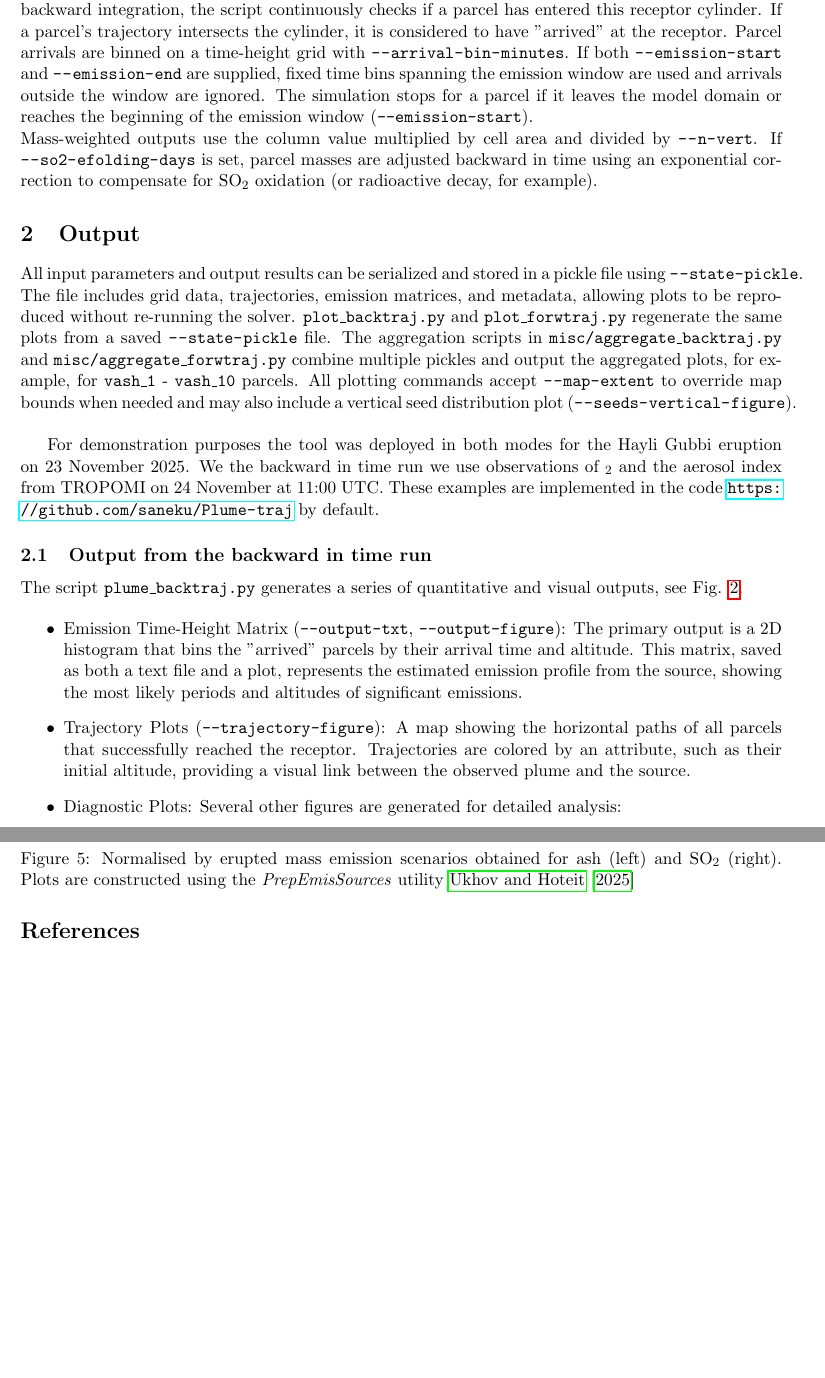
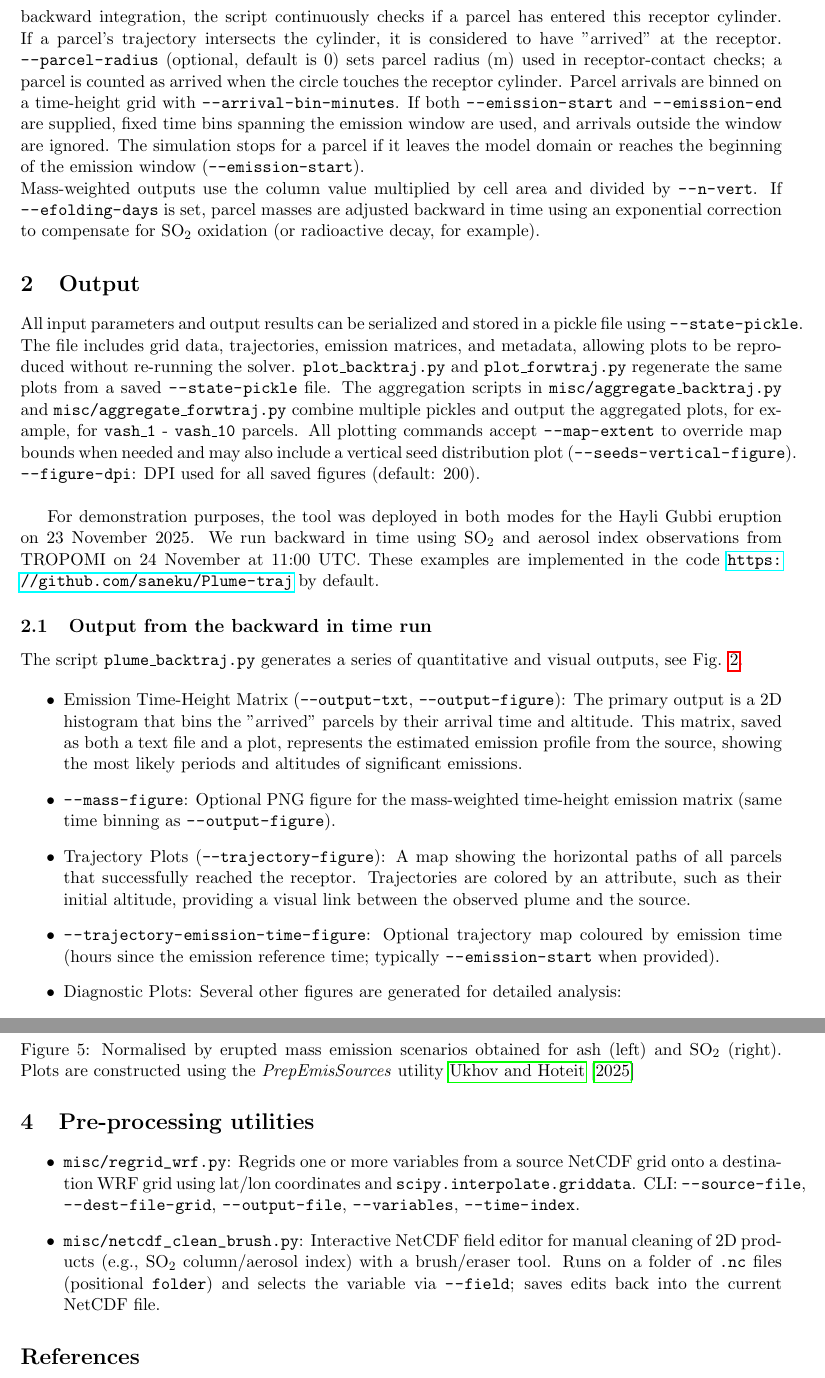
Before and after one commit to saneku/Plume-traj, a LaTeX document (doc/plume-traj.tex): two parts of pages 4 and 7 of 7, joined at a grey line, cut so that both start at the same text, the shorter picture padded with empty space. Compiled offline with pdfLaTeX.

Commit message:
Renamed the CLI flag --so2-efolding-days to --efolding-days in the backward mode. minor changes in the doc

```diff
--- a/doc/plume-traj.tex
+++ b/doc/plume-traj.tex
@@ -130,15 +125,16 @@ Figure \ref{fig:grav_settl_velocities} illustrates the settling velocities of as
 
 
 \subsection{Source Attribution}
-To identify the origin of the plume, a cylindrical "receptor" region is defined around the known coordinates of the source (\texttt{--receptor-lat}, \texttt{--receptor-lon}). This cylinder has a user-defined radius (\texttt{--receptor-radius}) and vertical extent (\texttt{--receptor-min-h}, \texttt{--receptor-max-h}). During the backward integration, the script continuously checks if a parcel has entered this receptor cylinder. If a parcel's trajectory intersects the cylinder, it is considered to have "arrived" at the receptor.  Parcel arrivals are binned on a time-height grid with \path{--arrival-bin-minutes}. If both \path{--emission-start} and \path{--emission-end} are supplied, fixed time bins spanning the emission window are used and arrivals outside the window are ignored. The simulation stops for a parcel if it leaves the model domain or reaches the beginning of the emission window (\texttt{--emission-start}).
+To identify the origin of the plume, a cylindrical "receptor" region is defined around the known coordinates of the source (\texttt{--receptor-lat}, \texttt{--receptor-lon}). This cylinder has a user-defined radius (\texttt{--receptor-radius}) and vertical extent (\texttt{--receptor-min-h}, \texttt{--receptor-max-h}). During the backward integration, the script continuously checks if a parcel has entered this receptor cylinder. If a parcel's trajectory intersects the cylinder, it is considered to have "arrived" at the receptor. \path{--parcel-radius} (optional, default is 0) sets parcel radius (m) used in receptor-contact checks; a parcel is counted as arrived when the circle touches the receptor cylinder. Parcel arrivals are binned on a time-height grid with \path{--arrival-bin-minutes}. If both \path{--emission-start} and \path{--emission-end} are supplied, fixed time bins spanning the emission window are used, and arrivals outside the window are ignored. The simulation stops for a parcel if it leaves the model domain or reaches the beginning of the emission window (\texttt{--emission-start}).
 \\
-Mass-weighted outputs use the column value multiplied by cell area and divided by \path{--n-vert}. If \path{--so2-efolding-days} is set, parcel masses are adjusted backward in time using an exponential correction to compensate for SO$_2$ oxidation (or radioactive decay, for example).
+Mass-weighted outputs use the column value multiplied by cell area and divided by \path{--n-vert}. If \path{--efolding-days} is set, parcel masses are adjusted backward in time using an exponential correction to compensate for SO$_2$ oxidation (or radioactive decay, for example).
 
 
 \section{Output}
-All input parameters and output results can be serialized and stored in a pickle file using \path{--state-pickle}. The file includes grid data, trajectories, emission matrices, and metadata, allowing plots to be reproduced without re-running the solver. \texttt{plot\_backtraj.py} and \texttt{plot\_forwtraj.py} regenerate the same plots from a saved \path{--state-pickle} file. The aggregation scripts in \texttt{misc/aggregate\_backtraj.py} and \texttt{misc/aggregate\_forwtraj.py} combine multiple pickles and output the aggregated plots, for example, for \texttt{vash\_1}\ - \texttt{vash\_{10}} parcels. All plotting commands accept \path{--map-extent} to override map bounds when needed and may also include a vertical seed distribution plot (\path{--seeds-vertical-figure}). \\
+All input parameters and output results can be serialized and stored in a pickle file using \path{--state-pickle}. The file includes grid data, trajectories, emission matrices, and metadata, allowing plots to be reproduced without re-running the solver. \texttt{plot\_backtraj.py} and \texttt{plot\_forwtraj.py} regenerate the same plots from a saved \path{--state-pickle} file. The aggregation scripts in \texttt{misc/aggregate\_backtraj.py} and \texttt{misc/aggregate\_forwtraj.py} combine multiple pickles and output the aggregated plots, for example, for \texttt{vash\_1}\ - \texttt{vash\_{10}} parcels. All plotting commands accept \path{--map-extent} to override map bounds when needed and may also include a vertical seed distribution plot (\path{--seeds-vertical-figure}).
+\path{--figure-dpi}: DPI used for all saved figures (default: 200).\\
 
-For demonstration purposes the tool was deployed in both modes for the Hayli Gubbi eruption on 23 November 2025. We the backward in time run we use observations of $_2$ and the aerosol index from TROPOMI on 24 November at 11:00 UTC. These examples are implemented in the code \url{https://github.com/saneku/Plume-traj} by default.
+For demonstration purposes, the tool was deployed in both modes for the Hayli Gubbi eruption on 23 November 2025. We run backward in time using SO$_2$ and aerosol index observations from TROPOMI on 24 November at 11:00 UTC. These examples are implemented in the code \url{https://github.com/saneku/Plume-traj} by default.
 
 \subsection{Output from the backward in time run}
 The script \texttt{plume\_backtraj.py} generates a series of quantitative and visual outputs, see Fig. \ref{fig:fig2}.
@@ -147,7 +143,12 @@ The script \texttt{plume\_backtraj.py} generates a series of quantitative and vi
 \begin{itemize}
     \item Emission Time-Height Matrix (\texttt{--output-txt}, \texttt{--output-figure}): The primary output is a 2D histogram that bins the "arrived" parcels by their arrival time and altitude. This matrix, saved as both a text file and a plot, represents the estimated emission profile from the source, showing the most likely periods and altitudes of significant emissions.
 
+    \item \path{--mass-figure}: Optional PNG figure for the mass-weighted time-height emission matrix (same time binning as \path{--output-figure}).
+
     \item Trajectory Plots (\texttt{--trajectory-figure}): A map showing the horizontal paths of all parcels that successfully reached the receptor. Trajectories are colored by an attribute, such as their initial altitude, providing a visual link between the observed plume and the source.
+
+    \item \path{--trajectory-emission-time-figure}: Optional trajectory map coloured by emission time (hours since the emission reference time; typically \path{--emission-start} when provided).
+
 
     \item Diagnostic Plots: Several other figures are generated for detailed analysis:
     \begin{itemize}
@@ -155,6 +156,7 @@ The script \texttt{plume\_backtraj.py} generates a series of quantitative and vi
         \item \texttt{--missed-trajectory-figure}: A map showing the trajectories of parcels that did \emph{not} reach the receptor, which can be useful for diagnosing the influence of the wind field.
         \item \texttt{--trajectory-age}: A plot of trajectories colored by the time taken to travel from the plume to the source.
         \item \texttt{--trajectory-arrival-height-figure}: Trajectories colored by the height at which they arrived at the receptor.
+        \item \path{--hourly-figures}: Flag to save hourly parcel-location snapshots during the backward integration (e.g., \texttt{parcel\_positions\_hour\_XXX.png}).
     \end{itemize}
 \end{itemize}
 
@@ -203,6 +205,18 @@ The emission matrices obtaned in backward in time mode provide a direct bridge t
 \end{figure}
 
 
+\section{Pre-processing utilities}\label{preproc}
+
+  \begin{itemize}
+    \item \path{misc/regrid_wrf.py}: Regrids one or more variables from a source NetCDF grid onto a destination WRF grid using
+  lat/lon coordinates and \texttt{scipy.interpolate.griddata}. CLI: \path{--source-file}, \path{--dest-file-grid},
+  \path{--output-file}, \path{--variables}, \path{--time-index}.
+    \item \path{misc/netcdf_clean_brush.py}: Interactive NetCDF field editor for manual cleaning of 2D products (e.g., SO$_2$
+  column/aerosol index) with a brush/eraser tool. Runs on a folder of \texttt{.nc} files (positional \path{folder}) and
+  selects the variable via \path{--field}; saves edits back into the current NetCDF file.
+  \end{itemize}
+
+
 \bibliographystyle{plainnat}
 \bibliography{refs}
 
```
Also changed, not shown: plume_backtraj.md (+3 -3 lines), doc/plume-traj.tex (21 more changed lines), 1 other file.
